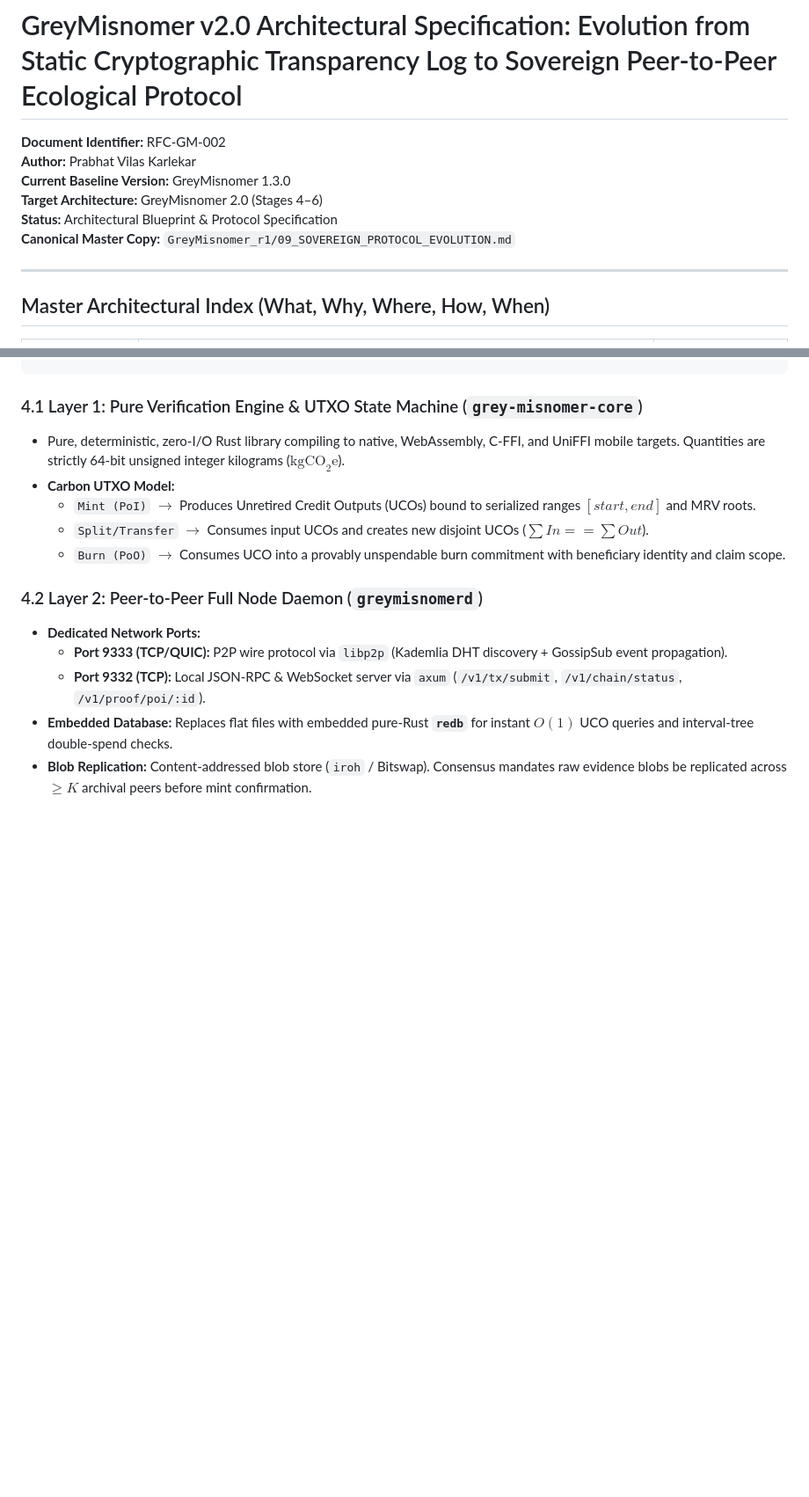
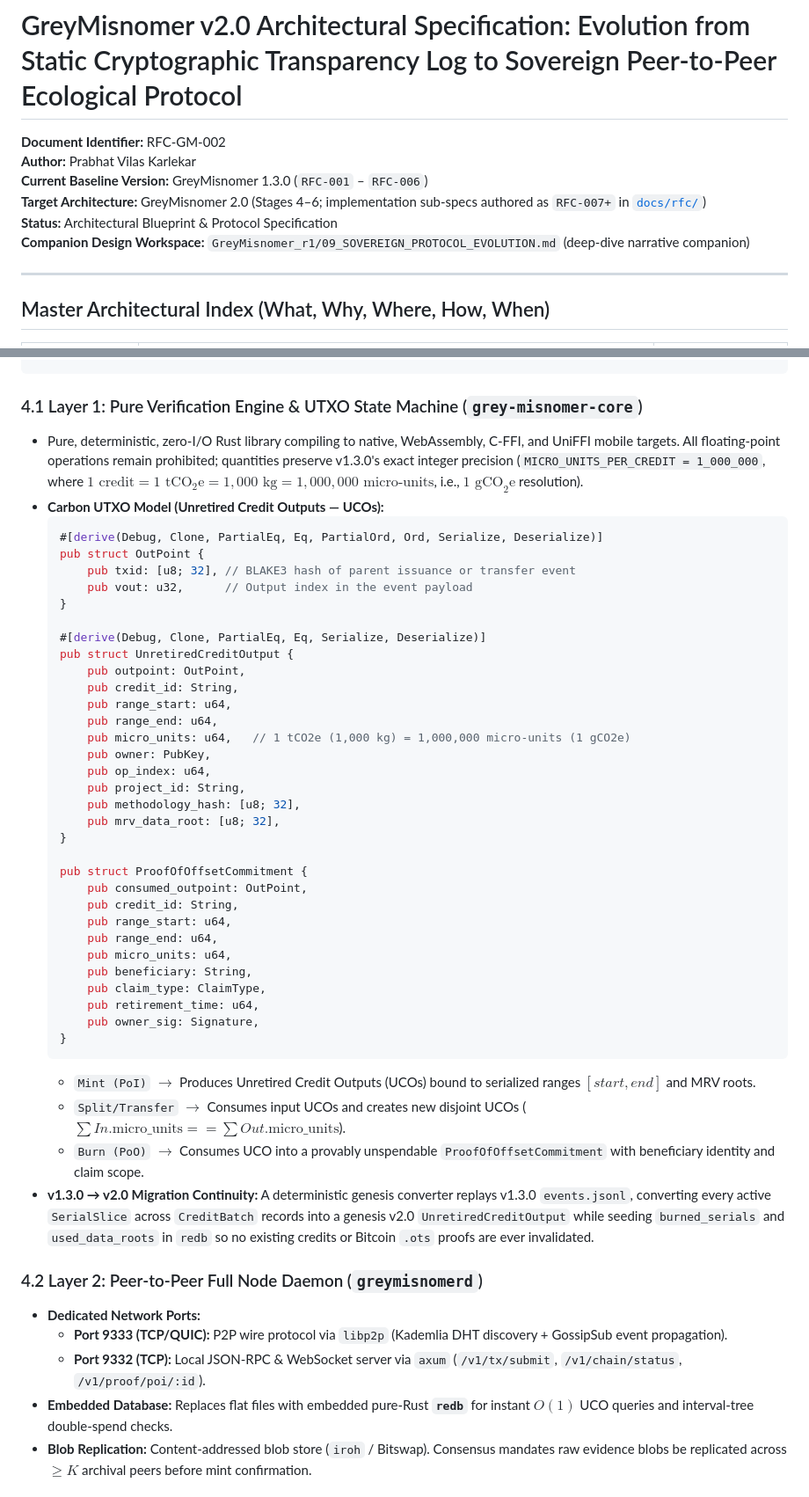
Before and after one commit to GreyMisnomer/GreyMisnomer, a Markdown page: docs/SOVEREIGN_PROTOCOL_EVOLUTION.md, 2 parts joined by grey strips. Shown at 88% size. Drawn GitHub-style; blank space fills up the shorter version.

````diff
--- a/docs/SOVEREIGN_PROTOCOL_EVOLUTION.md
+++ b/docs/SOVEREIGN_PROTOCOL_EVOLUTION.md
@@ -2,10 +2,10 @@
 
 **Document Identifier:** RFC-GM-002
 **Author:** Prabhat Vilas Karlekar
-**Current Baseline Version:** GreyMisnomer 1.3.0
-**Target Architecture:** GreyMisnomer 2.0 (Stages 4–6)
+**Current Baseline Version:** GreyMisnomer 1.3.0 (`RFC-001` – `RFC-006`)
+**Target Architecture:** GreyMisnomer 2.0 (Stages 4–6; implementation sub-specs authored as `RFC-007+` in [`docs/rfc/`](rfc/))
 **Status:** Architectural Blueprint & Protocol Specification
-**Canonical Master Copy:** `GreyMisnomer_r1/09_SOVEREIGN_PROTOCOL_EVOLUTION.md`
+**Companion Design Workspace:** `GreyMisnomer_r1/09_SOVEREIGN_PROTOCOL_EVOLUTION.md` (deep-dive narrative companion)
 
 ---
 
@@ -103,11 +103,45 @@ From a strict monetary economics and protocol engineering standpoint, **raw carb
 ```
 
 ### 4.1 Layer 1: Pure Verification Engine & UTXO State Machine (`grey-misnomer-core`)
-* Pure, deterministic, zero-I/O Rust library compiling to native, WebAssembly, C-FFI, and UniFFI mobile targets. Quantities are strictly 64-bit unsigned integer kilograms ($\text{kgCO}_2\text{e}$).
-* **Carbon UTXO Model:**
+* Pure, deterministic, zero-I/O Rust library compiling to native, WebAssembly, C-FFI, and UniFFI mobile targets. All floating-point operations remain prohibited; quantities preserve v1.3.0's exact integer precision (`MICRO_UNITS_PER_CREDIT = 1_000_000`, where $1\text{ credit} = 1\text{ tCO}_2\text{e} = 1,000\text{ kg} = 1,000,000\text{ micro-units}$, i.e., $1\text{ gCO}_2\text{e}$ resolution).
+* **Carbon UTXO Model (Unretired Credit Outputs — UCOs):**
+  ```rust
+  #[derive(Debug, Clone, PartialEq, Eq, PartialOrd, Ord, Serialize, Deserialize)]
+  pub struct OutPoint {
+      pub txid: [u8; 32], // BLAKE3 hash of parent issuance or transfer event
+      pub vout: u32,      // Output index in the event payload
+  }
+
+  #[derive(Debug, Clone, PartialEq, Eq, Serialize, Deserialize)]
+  pub struct UnretiredCreditOutput {
+      pub outpoint: OutPoint,
+      pub credit_id: String,
+      pub range_start: u64,
+      pub range_end: u64,
+      pub micro_units: u64,   // 1 tCO2e (1,000 kg) = 1,000,000 micro-units (1 gCO2e)
+      pub owner: PubKey,
+      pub op_index: u64,
+      pub project_id: String,
+      pub methodology_hash: [u8; 32],
+      pub mrv_data_root: [u8; 32],
+  }
+
+  pub struct ProofOfOffsetCommitment {
+      pub consumed_outpoint: OutPoint,
+      pub credit_id: String,
+      pub range_start: u64,
+      pub range_end: u64,
+      pub micro_units: u64,
+      pub beneficiary: String,
+      pub claim_type: ClaimType,
+      pub retirement_time: u64,
+      pub owner_sig: Signature,
+  }
+  ```
   * `Mint (PoI)` $\to$ Produces Unretired Credit Outputs (UCOs) bound to serialized ranges $[start, end]$ and MRV roots.
-  * `Split/Transfer` $\to$ Consumes input UCOs and creates new disjoint UCOs ($\sum In == \sum Out$).
-  * `Burn (PoO)` $\to$ Consumes UCO into a provably unspendable burn commitment with beneficiary identity and claim scope.
+  * `Split/Transfer` $\to$ Consumes input UCOs and creates new disjoint UCOs ($\sum In.\text{micro\_units} == \sum Out.\text{micro\_units}$).
+  * `Burn (PoO)` $\to$ Consumes UCO into a provably unspendable `ProofOfOffsetCommitment` with beneficiary identity and claim scope.
+* **v1.3.0 → v2.0 Migration Continuity:** A deterministic genesis converter replays v1.3.0 `events.jsonl`, converting every active `SerialSlice` across `CreditBatch` records into a genesis v2.0 `UnretiredCreditOutput` while seeding `burned_serials` and `used_data_roots` in `redb` so no existing credits or Bitcoin `.ots` proofs are ever invalidated.
 
 ### 4.2 Layer 2: Peer-to-Peer Full Node Daemon (`greymisnomerd`)
 * **Dedicated Network Ports:**
````
Also changed, not shown: other parts of docs/SOVEREIGN_PROTOCOL_EVOLUTION.md (+12 -2 lines), README.md (+5 -2 lines).
